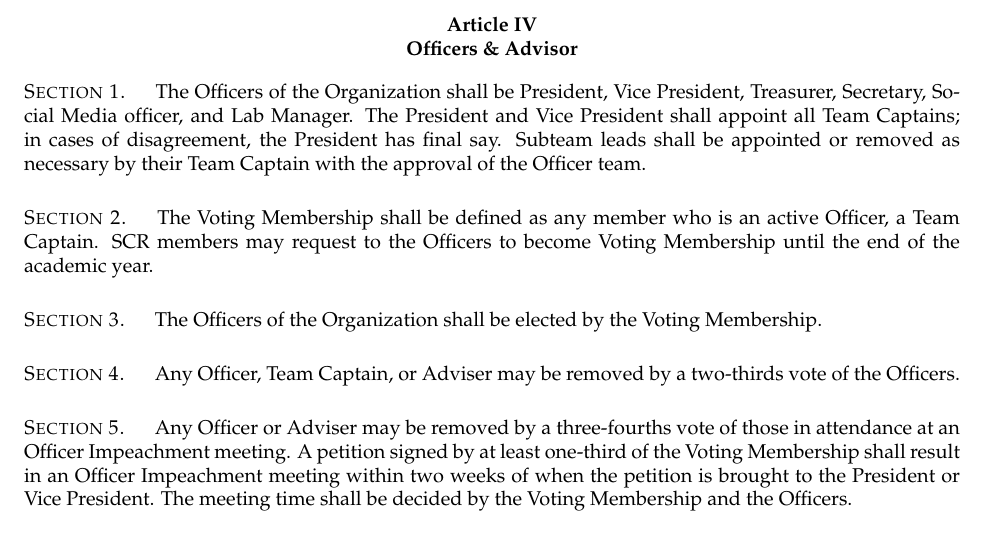
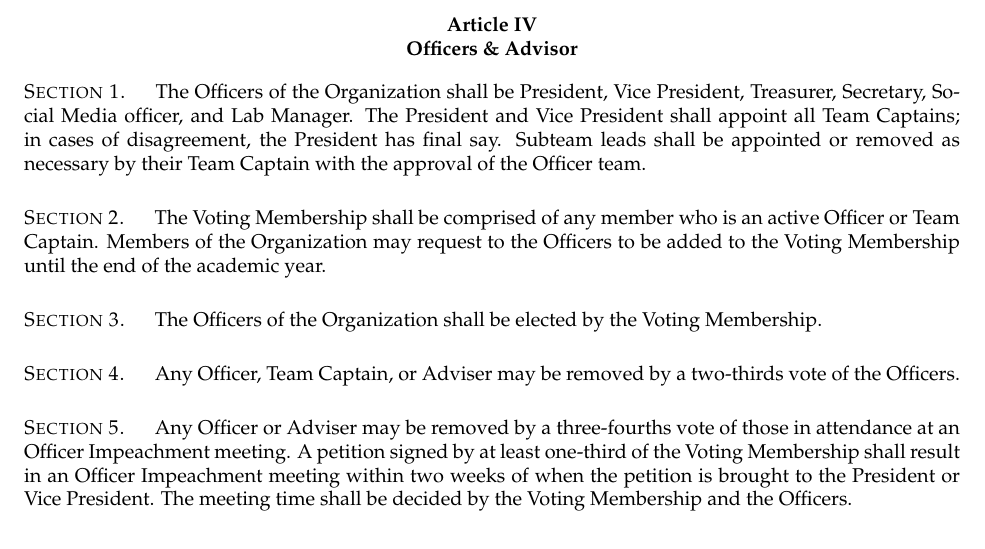
Before and after one commit to SoonerRobotics/SCR-Resources, a LaTeX document (constitution/constitution.tex): part of page 3 of 5, cut so that both start at the same text. Compiled offline with pdfLaTeX.

Commit message:
Fix weird grammar and add PDF

```diff
--- a/constitution/constitution.tex
+++ b/constitution/constitution.tex
@@ -37,7 +37,7 @@ The President and Vice President shall appoint all Team Captains; in cases of di
 Subteam leads shall be appointed or removed as necessary by their Team Captain with the approval of the Officer team.
 
 \section{}
-The Voting Membership shall be defined as any member who is an active Officer, a Team Captain. SCR members may request to the Officers to become Voting Membership until the end of the academic year.
+The Voting Membership shall be comprised of any member who is an active Officer or Team Captain. Members of the Organization may request to the Officers to be added to the Voting Membership until the end of the academic year.
 
 \section{}
 The Officers of the Organization shall be elected by the Voting Membership.
```
Also changed, not shown: constitution/SCR_Constitution.pdf.
